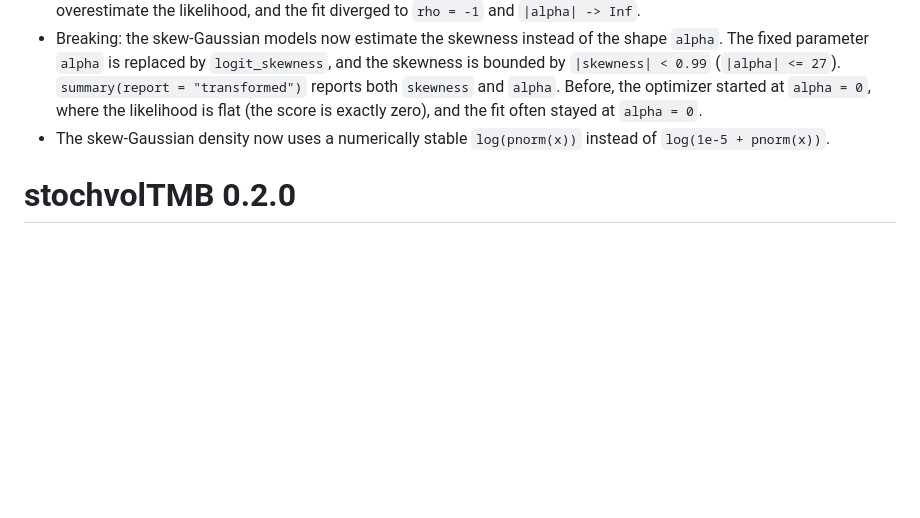
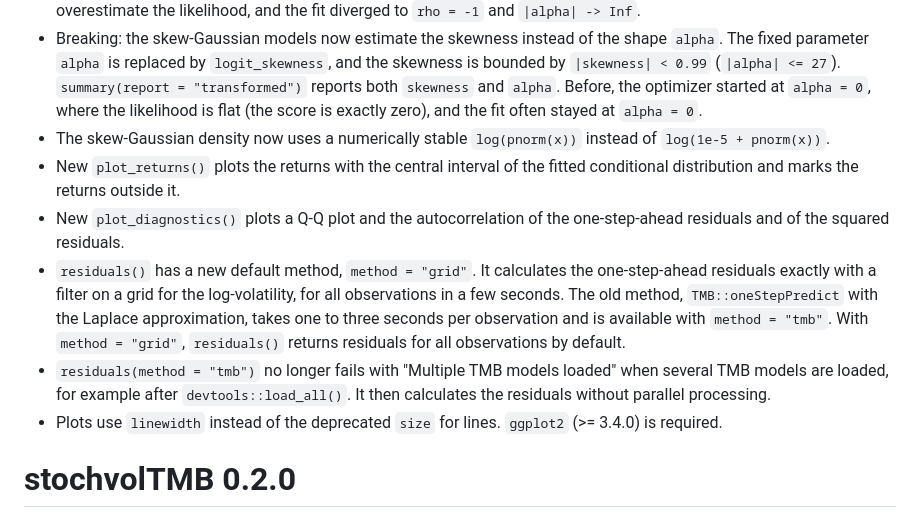
Before and after one commit to JensWahl/stochvolTMB, a Markdown page: NEWS.md, the part around the change. Rendered like a GitHub page; blank space fills up the shorter version.

```diff
--- a/NEWS.md
+++ b/NEWS.md
@@ -9,6 +9,17 @@
   `summary(report = "transformed")` reports both `skewness` and `alpha`. Before, the optimizer started at `alpha = 0`,
   where the likelihood is flat (the score is exactly zero), and the fit often stayed at `alpha = 0`.
 * The skew-Gaussian density now uses a numerically stable `log(pnorm(x))` instead of `log(1e-5 + pnorm(x))`.
+* New `plot_returns()` plots the returns with the central interval of the fitted conditional distribution and marks
+  the returns outside it.
+* New `plot_diagnostics()` plots a Q-Q plot and the autocorrelation of the one-step-ahead residuals and of the squared
+  residuals.
+* `residuals()` has a new default method, `method = "grid"`. It calculates the one-step-ahead residuals exactly with a
+  filter on a grid for the log-volatility, for all observations in a few seconds. The old method,
+  `TMB::oneStepPredict` with the Laplace approximation, takes one to three seconds per observation and is available
+  with `method = "tmb"`. With `method = "grid"`, `residuals()` returns residuals for all observations by default.
+* `residuals(method = "tmb")` no longer fails with "Multiple TMB models loaded" when several TMB models are loaded,
+  for example after `devtools::load_all()`. It then calculates the residuals without parallel processing.
+* Plots use `linewidth` instead of the deprecated `size` for lines. `ggplot2` (>= 3.4.0) is required.
 
 # stochvolTMB 0.2.0
 
```
Also changed, not shown: README.md (+18 -7 lines), man/figures/README-example-2.png, man/figures/README-unnamed-chunk-6-1.png (added), 14 other files.
